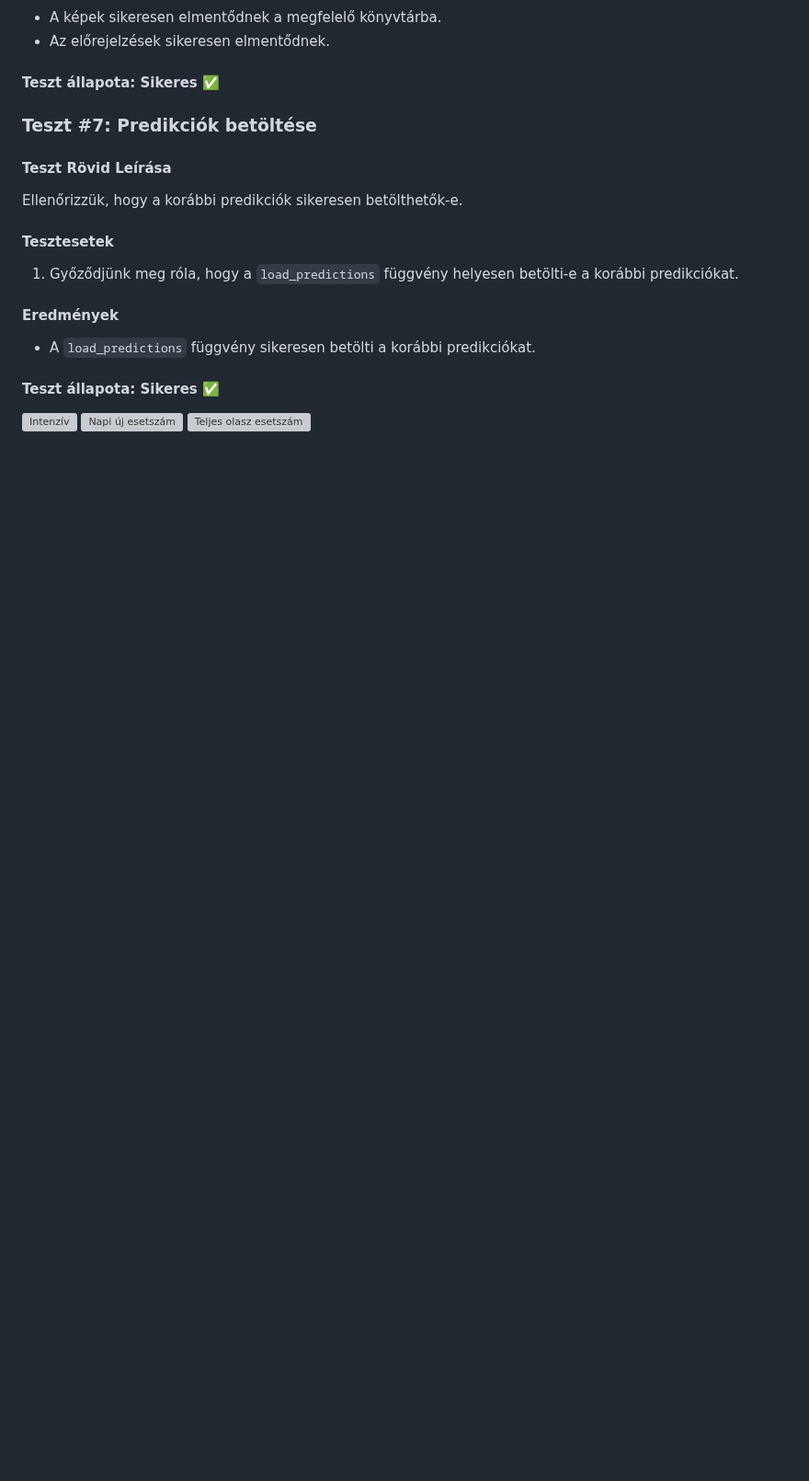
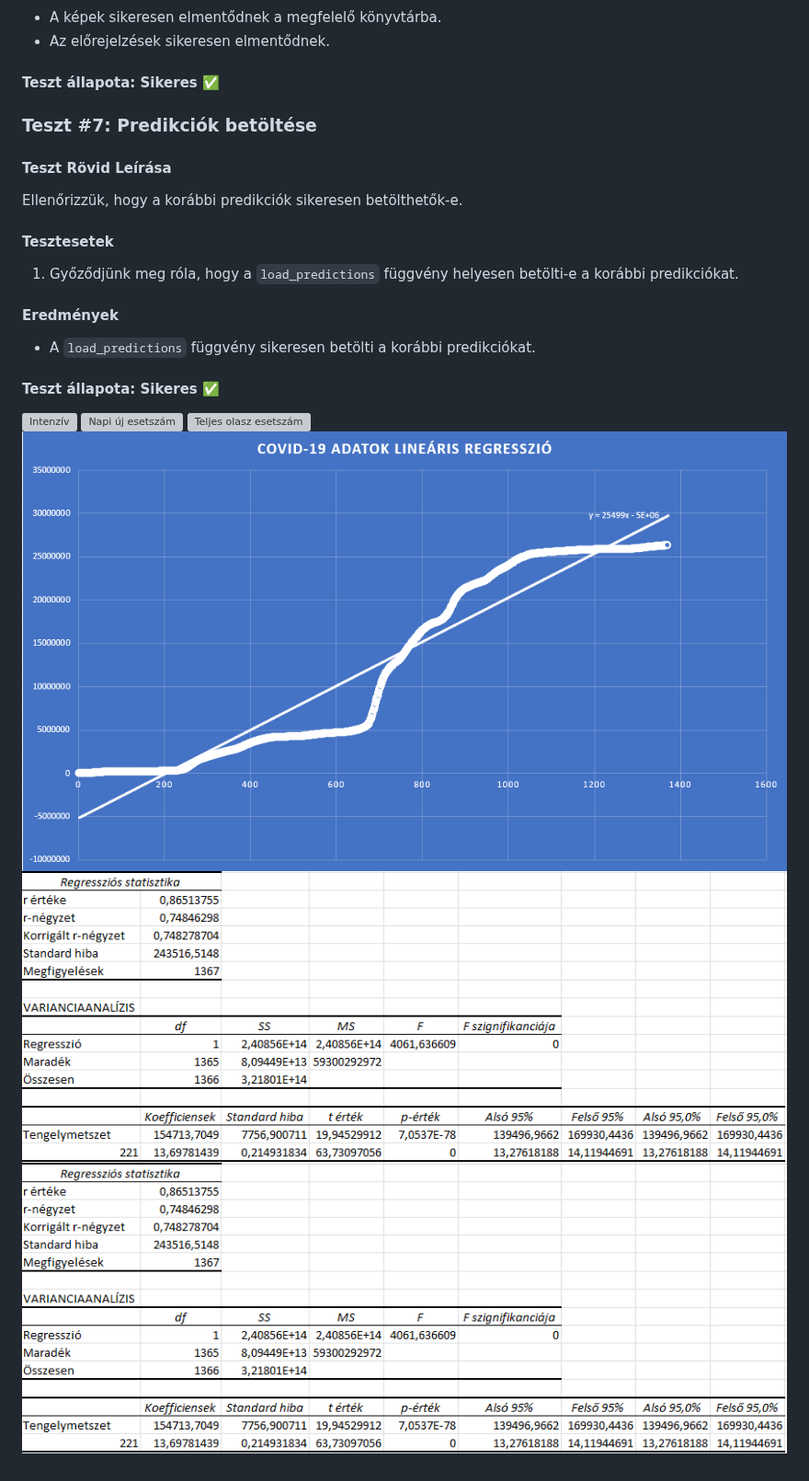
Before and after one commit to Buksii/szfmnagy23, a Markdown page: Test_structure/REG_tesztesetek_jegyzokonyv_filled_CSB.md, the part around the change. Shown at 92% size. GitHub-like rendering; blank space fills up the shorter version; grey boxes are pictures that could not be loaded.

Commit message:
Tesztesetek képfeltöltés

```diff
--- a/Test_structure/REG_tesztesetek_jegyzokonyv_filled_CSB.md
+++ b/Test_structure/REG_tesztesetek_jegyzokonyv_filled_CSB.md
@@ -120,3 +120,6 @@ Ellenőrizzük, hogy a korábbi predikciók sikeresen betölthetők-e.
 ![Intenzív](https://github.com/Buksii/szfmnagy23/blob/main/Test_structure/test_img/ItaliandailyintensiveCarepatients.png)
 ![Napi új esetszám](https://github.com/Buksii/szfmnagy23/blob/main/Test_structure/test_img/Italiannew-dailycasesprediction.png)
 ![Teljes olasz esetszám](https://github.com/Buksii/szfmnagy23/blob/main/Test_structure/test_img/Italiantotalcasesprediction.png)
+![Regresszió gráf excel](https://github.com/Buksii/szfmnagy23/blob/main/Final_Graphs/Regresszió_graph.png)
+![Regressziós statisztika excel](https://github.com/Buksii/szfmnagy23/blob/main/Final_Graphs/Regressziós%20statisztika.png)
+![Covid statisztika lineáris regresszióval](https://github.com/Buksii/szfmnagy23/blob/main/Final_Graphs/Regressziós%20statisztika.png)
```
